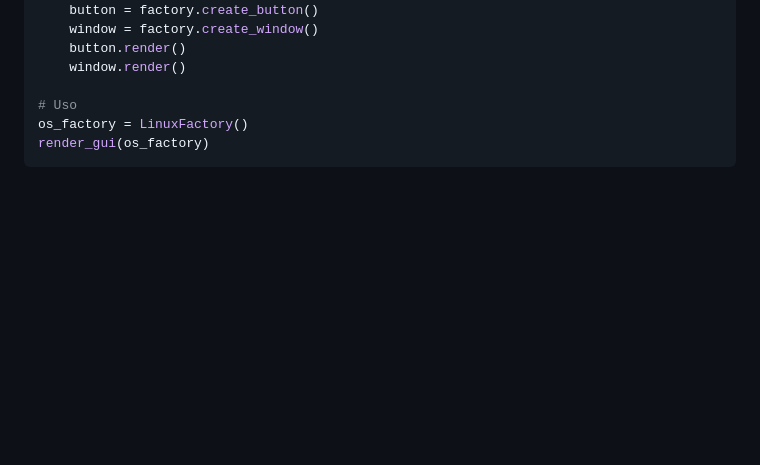
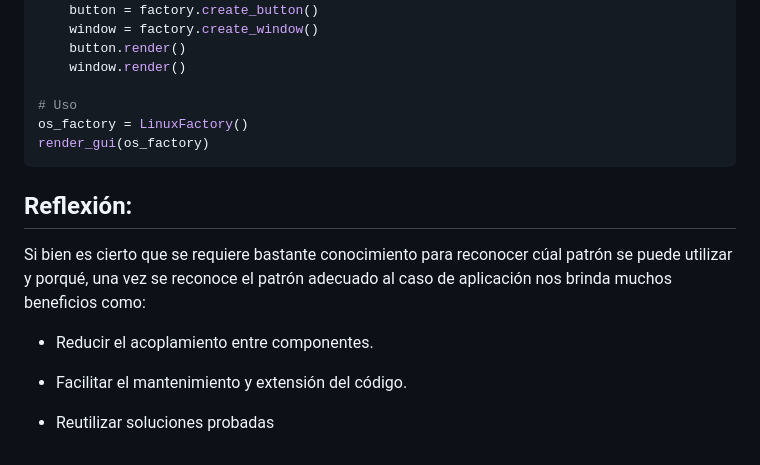
Before and after one commit to roboguerreroo/IE0417, a Markdown page: laboratorios/laboratorio4/README.md, the part around the change. Drawn GitHub-style; blank space fills up the shorter version.

Commit message:
commit final del laboratorio 4

````diff
--- a/laboratorios/laboratorio4/README.md
+++ b/laboratorios/laboratorio4/README.md
@@ -188,3 +188,13 @@ def render_gui(factory: GUIFactory):
 os_factory = LinuxFactory()
 render_gui(os_factory)
 ```
+
+## Reflexión:
+
+Si bien es cierto que se requiere bastante conocimiento para reconocer cúal patrón se puede utilizar y porqué, una vez se reconoce el patrón adecuado al caso de aplicación nos brinda muchos beneficios como:
+
+- Reducir el acoplamiento entre componentes.
+
+- Facilitar el mantenimiento y extensión del código.
+
+- Reutilizar soluciones probadas
````
